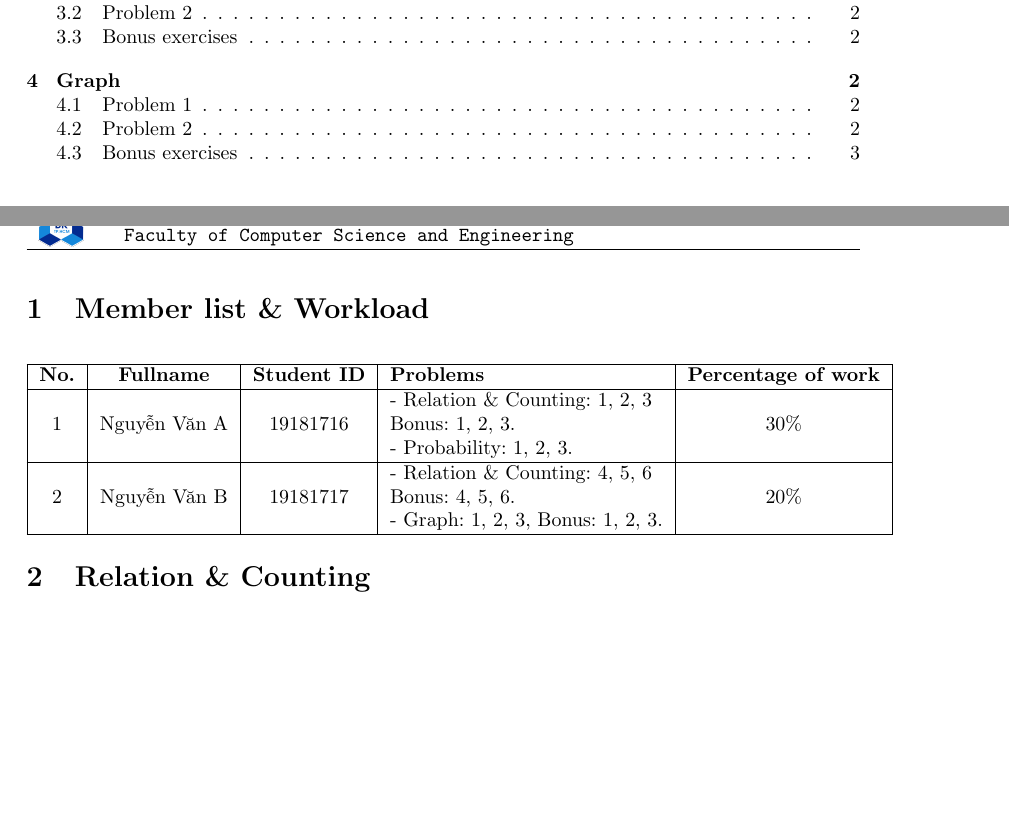
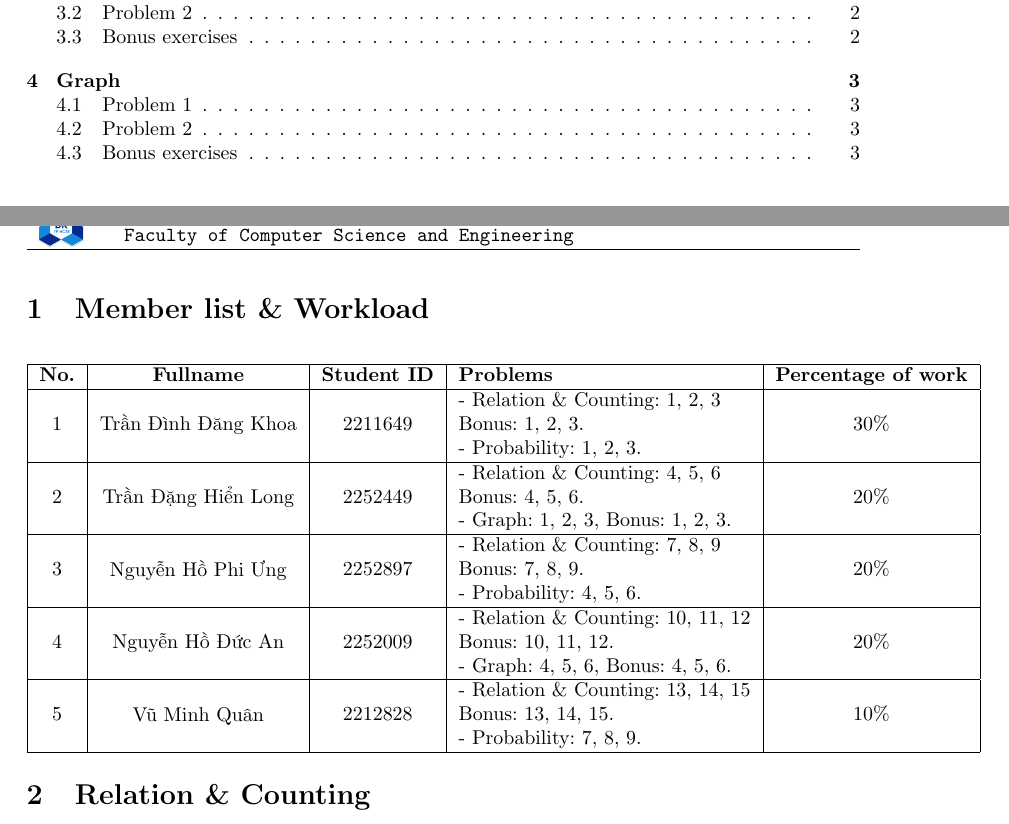
Before and after one commit to kchan139/stochastic-programing-and-applications, a LaTeX document (template.tex): two parts of pages 2 and 3 of 4, joined at a grey line, cut so that both start at the same text, the shorter picture padded with empty space. Compiled offline with pdfLaTeX.

Commit message:
added member's workloads

```diff
--- a/template.tex
+++ b/template.tex
@@ -165,16 +165,30 @@ FACULTY OF COMPUTER SCIENCE AND ENGINEERING
 \textbf{No.} & \textbf{Fullname} & \textbf{Student ID} & \textbf{Problems} & \textbf{Percentage of work}\\
 \hline
 %%%%%Student 1%%%%%%%%%%
-\multirow{3}{*}{1} & \multirow{3}{*}{Nguyễn Văn A} & \multirow{3}{*}{19181716} & - Relation \& Counting: 1, 2, 3& \multirow{3}{*}{30\%}\\
+\multirow{3}{*}{1} & \multirow{3}{*}{Trần Đình Đăng Khoa} & \multirow{3}{*}{2211649} & - Relation \& Counting: 1, 2, 3& \multirow{3}{*}{30\%}\\
  & &  & Bonus: 1, 2, 3. &\\
  & &  & - Probability: 1, 2, 3. &\\
 \hline
 %%%%%Student 2%%%%%%%%%%%
-\multirow{3}{*}{2} & \multirow{3}{*}{Nguyễn Văn B} & \multirow{3}{*}{19181717} & - Relation \& Counting: 4, 5, 6& \multirow{3}{*}{20\%}\\
+\multirow{3}{*}{2} & \multirow{3}{*}{Trần Đặng Hiển Long} & \multirow{3}{*}{2252449} & - Relation \& Counting: 4, 5, 6& \multirow{3}{*}{20\%}\\
  & &  & Bonus: 4, 5, 6. &\\
  & &  & - Graph: 1, 2, 3, Bonus: 1, 2, 3. &\\
 \hline
 %%%%%Student 3%%%%%%%%%%%
+\multirow{3}{*}{3} & \multirow{3}{*}{Nguyễn Hồ Phi Ưng} & \multirow{3}{*}{2252897} & - Relation \& Counting: 7, 8, 9& \multirow{3}{*}{20\%}\\
+ & &  & Bonus: 7, 8, 9. &\\
+ & &  & - Probability: 4, 5, 6. &\\
+%%%%%Student 4%%%%%%%%%%%
+\hline
+\multirow{3}{*}{4} & \multirow{3}{*}{Nguyễn Hồ Đức An} & \multirow{3}{*}{2252009} & - Relation \& Counting: 10, 11, 12& \multirow{3}{*}{20\%}\\
+ & &  & Bonus: 10, 11, 12. &\\
+ & &  & - Graph: 4, 5, 6, Bonus: 4, 5, 6. &\\
+%%%%%Student 5%%%%%%%%%%%
+\hline
+\multirow{3}{*}{5} & \multirow{3}{*}{Vũ Minh Quân} & \multirow{3}{*}{2212828} & - Relation \& Counting: 13, 14, 15& \multirow{3}{*}{10\%}\\
+ & &  & Bonus: 13, 14, 15. &\\
+ & &  & - Probability: 7, 8, 9. &\\
+\hline
 \end{tabular}
 \end{center}
 
```
Also changed, not shown: template.pdf.
